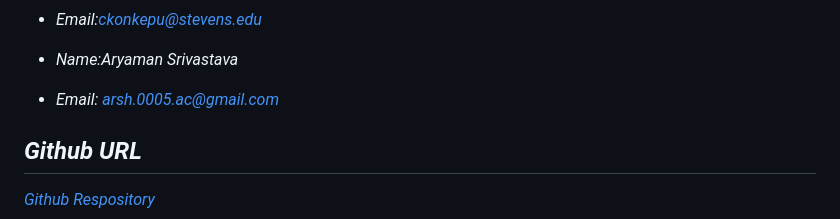
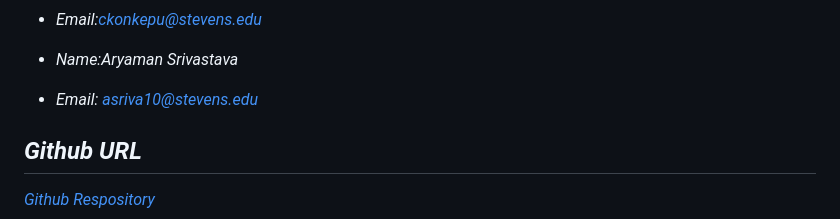
Before and after one commit to Onkar2706/CS546_Project_Group37, a Markdown page: README.md, the part around the change. GitHub-like rendering.

Commit message:
Update README.md
Updated Aryaman's email to be school email

```diff
--- a/README.md
+++ b/README.md
@@ -17,7 +17,7 @@
 - Email:ckonkepu@stevens.edu
 
 - Name:Aryaman Srivastava
-- Email: arsh.0005.ac@gmail.com
+- Email: asriva10@stevens.edu
 
 ## Github URL
 
```
